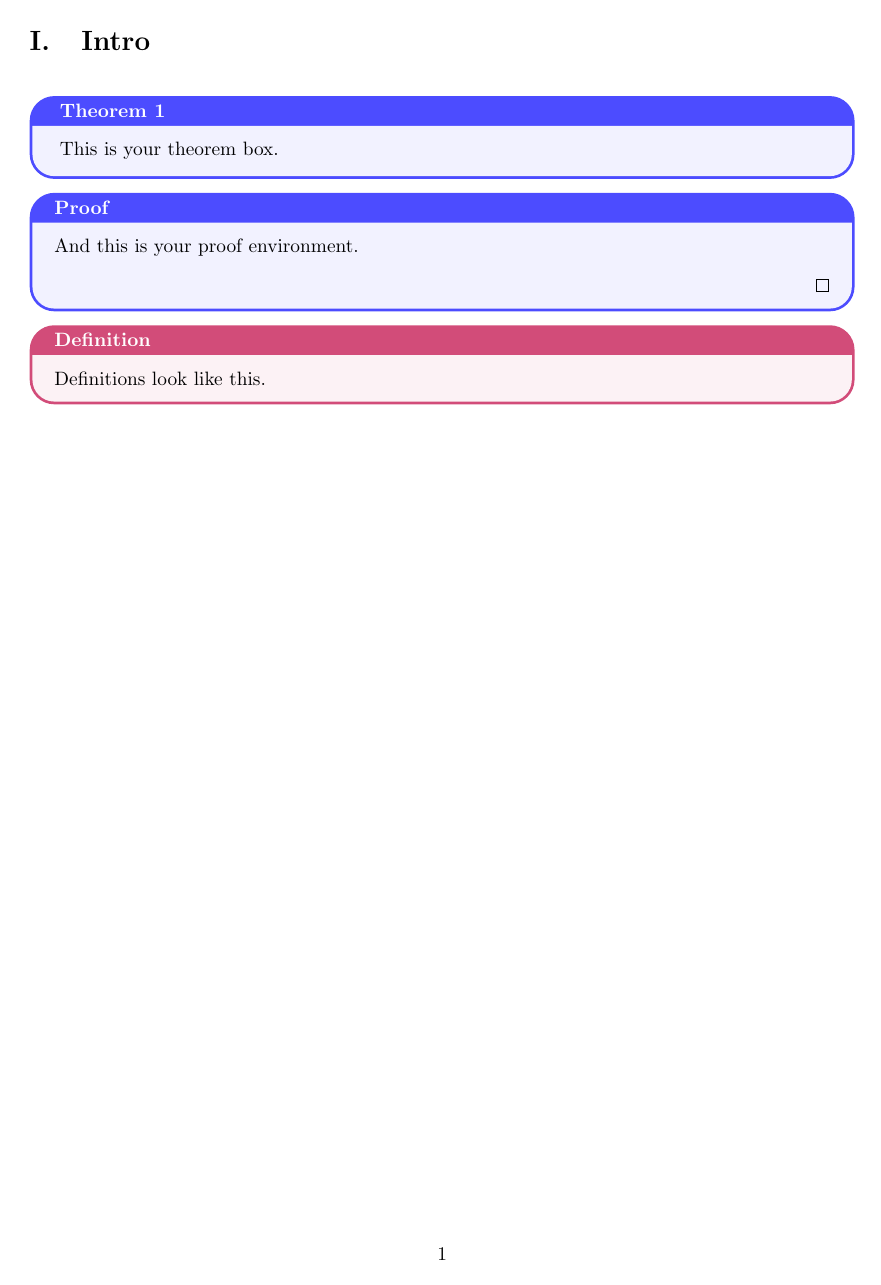
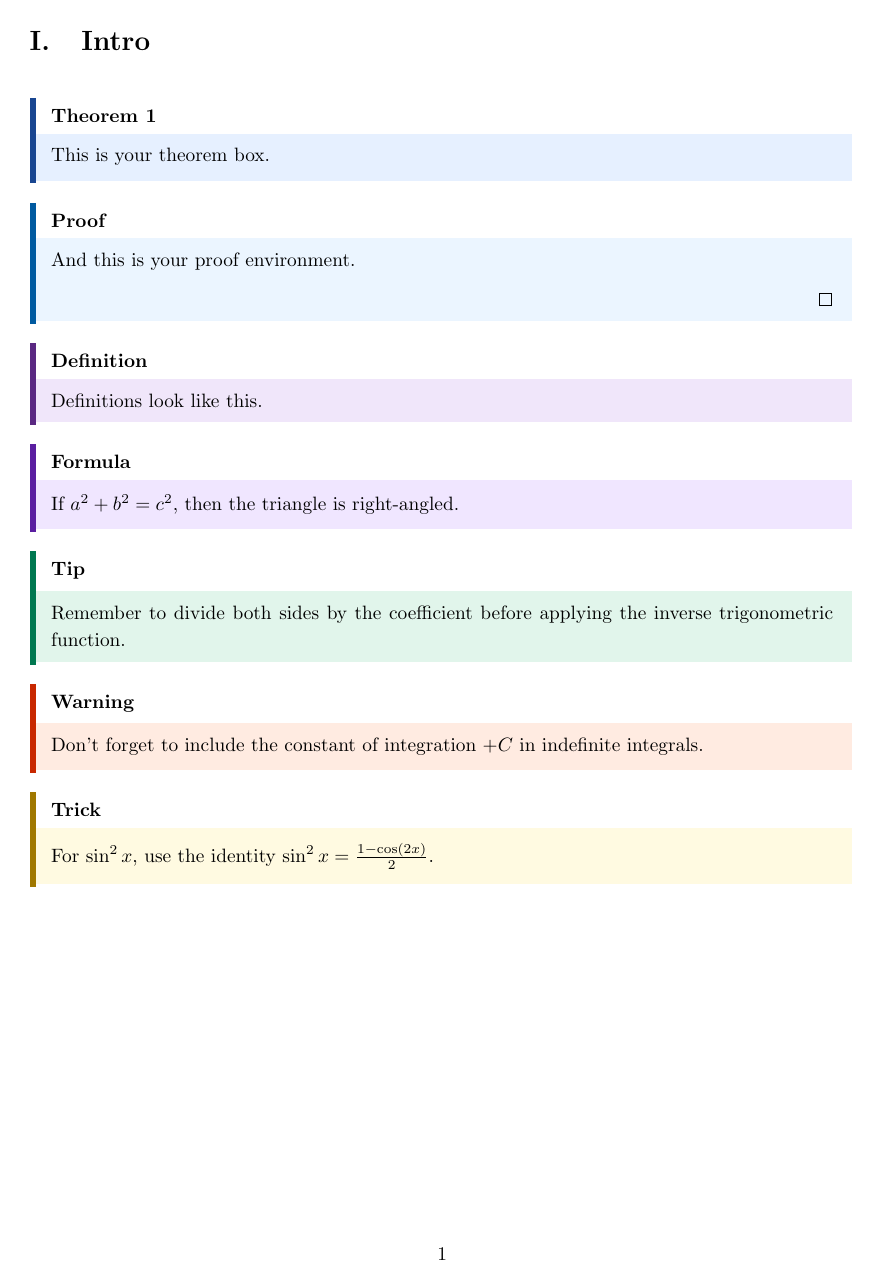
Before and after one commit to zangjiucheng/dot-nix, a LaTeX document (demo.tex, which reads notestyle-all.sty, notestyle-base.sty, notestyle-boxes.sty): the whole page. Compiled offline with pdfLaTeX.

Commit message:
Update to v4 for notestyle-boxes.sty with much clear design

```diff
--- a/demo.tex
+++ b/demo.tex
@@ -4,8 +5,19 @@
 \begin{document}
 
 \section{Intro}
+
 \thm{1}{This is your theorem box.}
+
 \pf{And this is your proof environment.}
+
 \defn{Definitions look like this.}
 
+\formula{If \(a^2+b^2=c^2\), then the triangle is right-angled.}
+
+\tip{Remember to divide both sides by the coefficient before applying the inverse trigonometric function.}
+
+\warn{Don't forget to include the constant of integration \(+C\) in indefinite integrals.}
+
+\trick{For \(\sin^2x\), use the identity \(\sin^2x=\tfrac{1-\cos(2x)}{2}\).}
+
 \end{document}
--- a/notestyle-all.sty
+++ b/notestyle-all.sty
@@ -1,6 +1,6 @@
 % notestyle-all.sty — convenience aggregator
 \NeedsTeXFormat{LaTeX2e}
-\ProvidesPackage{notestyle-all}[2024/09/03 v1.0 Load all NoteStyle modules]
+\ProvidesPackage{notestyle-all}[2025/09/03 v1.0 Load all NoteStyle modules]
 
 % Options:
 %   nolayout — do not apply notestyle-layout
--- a/notestyle-base.sty
+++ b/notestyle-base.sty
@@ -1,6 +1,6 @@
 % notestyle-base.sty — shared requirements & helpers
 \NeedsTeXFormat{LaTeX2e}
-\ProvidesPackage{notestyle-base}[2024/09/03 v1.0 Base of NoteStyle]
+\ProvidesPackage{notestyle-base}[2025/09/03 v1.0 Base of NoteStyle]
 
 % Core deps
 \RequirePackage{amsfonts,amsmath,amssymb,amsthm}
--- a/notestyle-boxes.sty
+++ b/notestyle-boxes.sty
@@ -1,55 +1,91 @@
-% notestyle-boxes.sty — tcolorbox theorem-like blocks
+% notestyle-boxes.sty — accent-colour-matched boxes for notes & math
 \NeedsTeXFormat{LaTeX2e}
-\ProvidesPackage{notestyle-boxes}[2024/09/03 v1.0 Boxes]
+\ProvidesPackage{notestyle-boxes}[2025/09/03 v4.0 Accent-colour-matched boxes]
 \RequirePackage[most]{tcolorbox}
+\RequirePackage{xcolor}
 
-\newcommand{\thm}[2]{%
-  \begin{tcolorbox}[colback=blue!5, colframe=blue!70, title={Theorem #1}, fonttitle=\bfseries, boxrule=0.5mm, arc=4mm]
-    #2
-  \end{tcolorbox}%
+% --- Accent palettes (dark + light background) ---
+\definecolor{thmline}{RGB}{25,70,145}    % dark blue
+\definecolor{thmback}{RGB}{230,240,255}  % pale blue
+
+\definecolor{propline}{RGB}{145,30,110}  % dark magenta
+\definecolor{propback}{RGB}{245,230,245} % pale magenta
+
+\definecolor{egline}{RGB}{200,120,0}     % dark orange
+\definecolor{egback}{RGB}{255,245,225}   % pale orange
+
+\definecolor{lemaline}{RGB}{160,20,20}   % dark red
+\definecolor{lemaback}{RGB}{250,235,235} % pale red
+
+\definecolor{pfnline}{RGB}{0,90,160}     % dark proof blue
+\definecolor{pfback}{RGB}{235,245,255}   % pale proof blue
+
+\definecolor{defline}{RGB}{90,40,130}    % dark purple
+\definecolor{defback}{RGB}{240,230,250}  % pale purple
+
+\definecolor{noteline}{RGB}{0,130,140}   % dark teal
+\definecolor{noteback}{RGB}{225,245,245} % pale teal
+
+\definecolor{recline}{RGB}{160,130,0}    % dark yellow
+\definecolor{recback}{RGB}{255,250,220}  % pale yellow
+
+\definecolor{remln}{RGB}{20,100,20}      % dark green
+\definecolor{remback}{RGB}{230,245,230}  % pale green
+
+\definecolor{formline}{RGB}{90,30,160}    % dark violet
+\definecolor{formback}{RGB}{240,230,255}  % pale violet
+
+\definecolor{tipline}{RGB}{0,120,80}      % dark teal-green
+\definecolor{tipback}{RGB}{225,245,235}   % pale teal-green
+
+\definecolor{warnline}{RGB}{200,40,0}     % dark red-orange
+\definecolor{warnback}{RGB}{255,235,225}  % pale red-orange
+
+\definecolor{trickline}{RGB}{160,120,0}   % dark golden
+\definecolor{trickback}{RGB}{255,250,225} % pale golden
+
+% --- Base style ---
+\tcbset{
+  nsbase/.style={
+    enhanced, breakable,
+    frame hidden,
+    boxsep=1ex,
+    left=1.25ex, right=1.25ex, top=0.8ex, bottom=0.8ex,
+    sharp corners, arc=0.6mm,
+    before skip=8pt, after skip=10pt,
+    fonttitle=\bfseries,
+    coltitle=black,
+  },
 }
-\newcommand{\prop}[1]{%
-  \begin{tcolorbox}[colback=magenta!10, colframe=magenta!80, title={Proposition}, fonttitle=\bfseries, boxrule=0.5mm, arc=4mm]
-    #1
-  \end{tcolorbox}%
-}
-\newcommand{\eg}[1]{%
-  \begin{tcolorbox}[colback=yellow!10, colframe=orange!80, title={Example}, fonttitle=\bfseries, boxrule=0.5mm, arc=4mm]
-    \small #1
-  \end{tcolorbox}%
-}
-\newcommand{\lema}[2]{%
-  \begin{tcolorbox}[colback=red!5, colframe=red!70, title={Lemma #1}, fonttitle=\bfseries, boxrule=0.5mm, arc=4mm]
-    #2
-  \end{tcolorbox}%
-}
-\newcommand{\pf}[1]{%
-  \begin{tcolorbox}[breakable, enhanced, colback=blue!5, colframe=blue!70, title={Proof}, fonttitle=\bfseries, boxrule=0.5mm, arc=4mm, left=3mm, right=3mm]
-    #1\par\medskip\hfill$\qed$
-  \end{tcolorbox}%
-}
-\newcommand{\defn}[1]{%
-  \begin{tcolorbox}[colback=purple!5, colframe=purple!70, title={Definition}, fonttitle=\bfseries, boxrule=0.5mm, arc=4mm, left=3mm, right=3mm]
-    #1
-  \end{tcolorbox}%
-}
-\newcommand{\note}[1]{%
-  \begin{tcolorbox}[colback=cyan!10, colframe=cyan!80, title={Note}, fonttitle=\bfseries, boxrule=0.5mm, arc=4mm]
-    #1
-  \end{tcolorbox}%
-}
-\newcommand{\cor}[2]{%
-  \begin{tcolorbox}[colback=teal!10, colframe=teal!80, title={Corollary #1}, fonttitle=\bfseries, boxrule=0.5mm, arc=4mm]
-    #2
-  \end{tcolorbox}%
-}
-\newcommand{\recall}[1]{%
-  \begin{tcolorbox}[colback=yellow!20, colframe=yellow!80!black, title={Recall}, fonttitle=\bfseries, boxrule=0.5mm, arc=4mm]
-    #1
-  \end{tcolorbox}%
-}
-\newcommand{\remark}[1]{%
-  \begin{tcolorbox}[colback=green!5, colframe=green!60!black, title={Remark}, fonttitle=\bfseries, boxrule=0.5mm, arc=4mm]
-    #1
-  \end{tcolorbox}%
-}
+
+% --- Main environments ---
+\newtcolorbox{thmbox}[1]{nsbase, colback=thmback, borderline west={3.5pt}{0pt}{thmline}, title={Theorem~#1}}
+\newtcolorbox{propbox}{nsbase, colback=propback, borderline west={3.5pt}{0pt}{propline}, title={Proposition}}
+\newtcolorbox{egbox}{nsbase, colback=egback, borderline west={3.5pt}{0pt}{egline}, title={Example}}
+\newtcolorbox{lemabox}[1]{nsbase, colback=lemaback, borderline west={3.5pt}{0pt}{lemaline}, title={Lemma~#1}}
+\newtcolorbox{pfbox}{nsbase, colback=pfback, borderline west={3.5pt}{0pt}{pfnline}, title={Proof}}
+\newtcolorbox{defbox}{nsbase, colback=defback, borderline west={3.5pt}{0pt}{defline}, title={Definition}}
+\newtcolorbox{notebox}{nsbase, colback=noteback, borderline west={3.5pt}{0pt}{noteline}, title={Note}}
+\newtcolorbox{corbox}[1]{nsbase, colback=propback, borderline west={3.5pt}{0pt}{propline}, title={Corollary~#1}}
+\newtcolorbox{recbox}{nsbase, colback=recback, borderline west={3.5pt}{0pt}{recline}, title={Recall}}
+\newtcolorbox{rembox}{nsbase, colback=remback, borderline west={3.5pt}{0pt}{remln}, title={Remark}}
+\newtcolorbox{formulabox}{nsbase, colback=formback, borderline west={3.5pt}{0pt}{formline}, title={Formula}}
+\newtcolorbox{tipbox}{nsbase, colback=tipback, borderline west={3.5pt}{0pt}{tipline}, title={Tip}}
+\newtcolorbox{warnbox}{nsbase, colback=warnback, borderline west={3.5pt}{0pt}{warnline}, title={Warning}}
+\newtcolorbox{trickbox}{nsbase, colback=trickback, borderline west={3.5pt}{0pt}{trickline}, title={Trick}}
+
+% --- Shortcuts ---
+\newcommand{\thm}[2]{\begin{thmbox}{#1}#2\end{thmbox}}
+\newcommand{\prop}[1]{\begin{propbox}#1\end{propbox}}
+\newcommand{\eg}[1]{\begin{egbox}#1\end{egbox}}
+\newcommand{\lema}[2]{\begin{lemabox}{#1}#2\end{lemabox}}
+\newcommand{\pf}[1]{\begin{pfbox}#1\par\medskip\hfill$\qed$\end{pfbox}}
+\newcommand{\defn}[1]{\begin{defbox}#1\end{defbox}}
+\newcommand{\note}[1]{\begin{notebox}#1\end{notebox}}
+\newcommand{\cor}[2]{\begin{corbox}{#1}#2\end{corbox}}
+\newcommand{\recall}[1]{\begin{recbox}#1\end{recbox}}
+\newcommand{\remark}[1]{\begin{rembox}#1\end{rembox}}
+\newcommand{\formula}[1]{\begin{formulabox}#1\end{formulabox}}
+\newcommand{\tip}[1]{\begin{tipbox}#1\end{tipbox}}
+\newcommand{\warn}[1]{\begin{warnbox}#1\end{warnbox}}
+\newcommand{\trick}[1]{\begin{trickbox}#1\end{trickbox}}
--- a/notestyle-code.sty
+++ b/notestyle-code.sty
@@ -1,6 +1,6 @@
 % notestyle-code.sty — listings setup
 \NeedsTeXFormat{LaTeX2e}
-\ProvidesPackage{notestyle-code}[2024/09/03 v1.0 Code & listings]
+\ProvidesPackage{notestyle-code}[2025/09/03 v1.0 Code & listings]
 \RequirePackage{listings}
 \RequirePackage{xcolor}
 
--- a/notestyle-colors.sty
+++ b/notestyle-colors.sty
@@ -1,6 +1,6 @@
 % notestyle-colors.sty — color text helpers
 \NeedsTeXFormat{LaTeX2e}
-\ProvidesPackage{notestyle-colors}[2024/09/03 v1.0 Color helpers]
+\ProvidesPackage{notestyle-colors}[2025/09/03 v1.0 Color helpers]
 \RequirePackage{xcolor}
 
 \newcommand{\bluetext}[1]{\textcolor{blue}{#1}}
--- a/notestyle-layout.sty
+++ b/notestyle-layout.sty
@@ -1,6 +1,6 @@
 % notestyle-layout.sty — page geometry & spacing
 \NeedsTeXFormat{LaTeX2e}
-\ProvidesPackage{notestyle-layout}[2024/09/03 v1.0 Layout]
+\ProvidesPackage{notestyle-layout}[2025/09/03 v1.0 Layout]
 
 \setlength{\textwidth}{15cm}
 \setlength{\textheight}{21.3cm}
--- a/notestyle-math.sty
+++ b/notestyle-math.sty
@@ -1,6 +1,6 @@
 % notestyle-math.sty — math shorthands & sets
 \NeedsTeXFormat{LaTeX2e}
-\ProvidesPackage{notestyle-math}[2024/09/03 v1.0 Math macros]
+\ProvidesPackage{notestyle-math}[2025/09/03 v1.0 Math macros]
 
 % Sequences/limits
 \newcommand{\seq}[1]{$\{#1\}$}
--- a/notestyle-quotes.sty
+++ b/notestyle-quotes.sty
@@ -1,6 +1,6 @@
 % notestyle-quotes.sty — framed quotes & logic equivalence
 \NeedsTeXFormat{LaTeX2e}
-\ProvidesPackage{notestyle-quotes}[2024/09/03 v1.0 Quotes]
+\ProvidesPackage{notestyle-quotes}[2025/09/03 v1.0 Quotes]
 \RequirePackage{framed}
 \RequirePackage{changepage}
 \RequirePackage{xcolor}
--- a/notestyle-sections.sty
+++ b/notestyle-sections.sty
@@ -1,6 +1,6 @@
 % notestyle-sections.sty — numbering styles
 \NeedsTeXFormat{LaTeX2e}
-\ProvidesPackage{notestyle-sections}[2024/09/03 v1.0 Section numbering]
+\ProvidesPackage{notestyle-sections}[2025/09/03 v1.0 Section numbering]
 
 \renewcommand*{\thesection}{\Roman{section}.}
 \renewcommand*{\thesubsection}{\roman{subsection}.}
--- a/notestyle-tikz.sty
+++ b/notestyle-tikz.sty
@@ -1,6 +1,6 @@
 % notestyle-tikz.sty — TikZ helpers
 \NeedsTeXFormat{LaTeX2e}
-\ProvidesPackage{notestyle-tikz}[2024/09/03 v1.0 TikZ helpers]
+\ProvidesPackage{notestyle-tikz}[2025/09/03 v1.0 TikZ helpers]
 \RequirePackage{tikz}
 \usetikzlibrary{positioning,shapes,fit,arrows,shapes.geometric}
 
```
Also changed, not shown: demo.tex (1 more changed lines).
